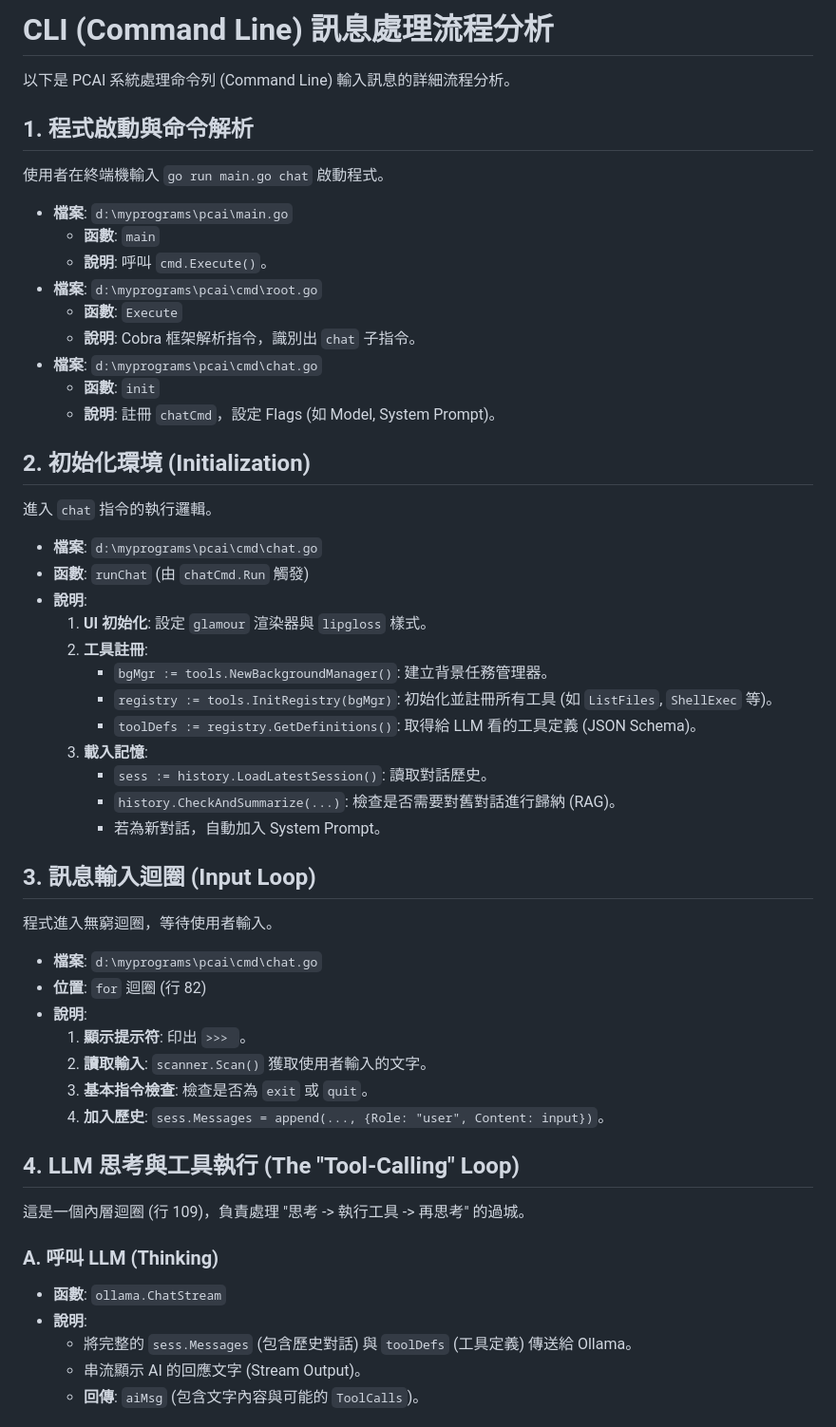
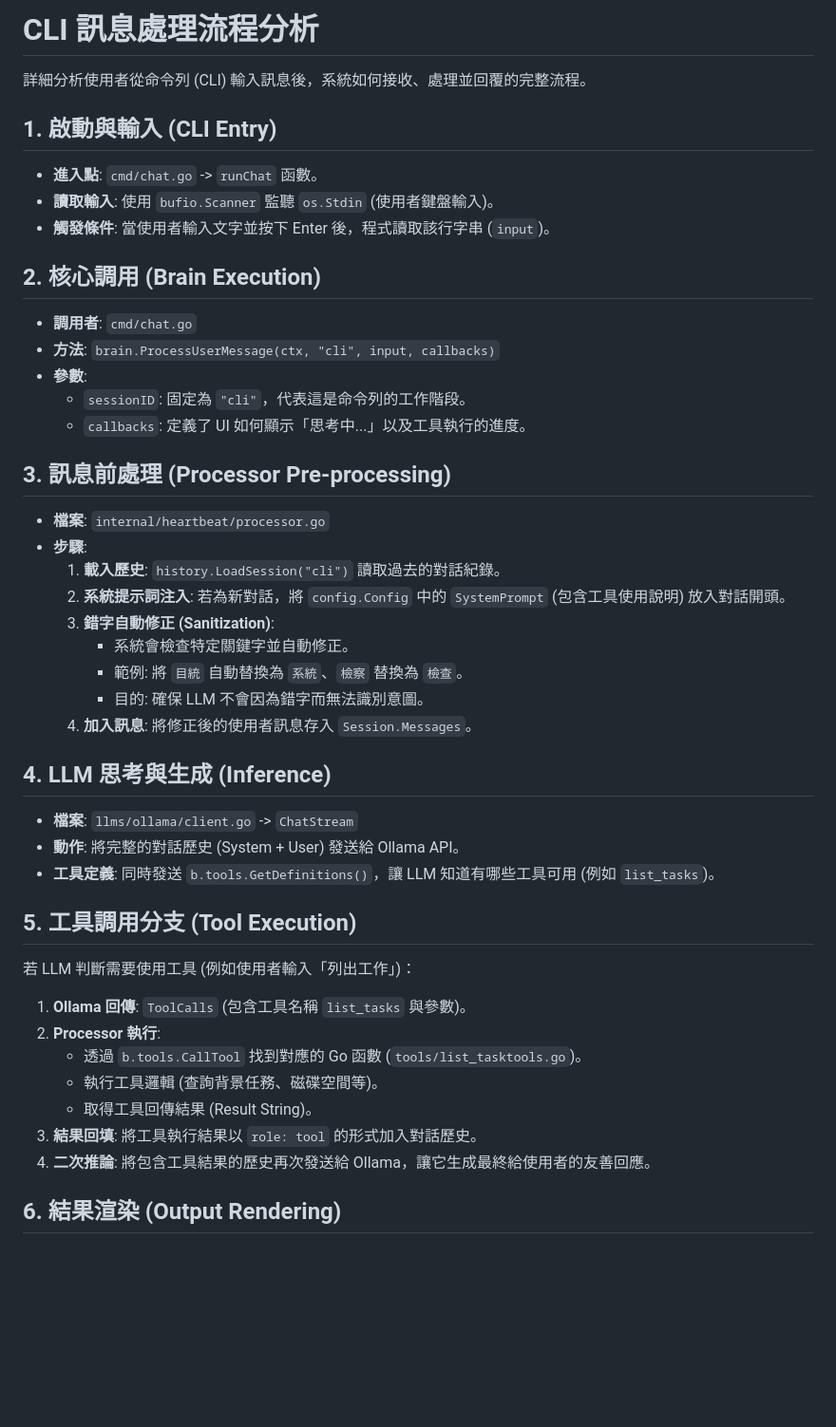
Before and after one commit to asccclass/pcai, a Markdown page: docs/cli_flow_analysis.md, the part around one of its changes. Shown at 95% size. GitHub-like rendering; blank space fills up the shorter version.

```diff
--- a/docs/cli_flow_analysis.md
+++ b/docs/cli_flow_analysis.md
@@ -1,58 +1,50 @@
-# CLI (Command Line) 訊息處理流程分析
+# CLI 訊息處理流程分析
 
-以下是 PCAI 系統處理命令列 (Command Line) 輸入訊息的詳細流程分析。
+詳細分析使用者從命令列 (CLI) 輸入訊息後，系統如何接收、處理並回覆的完整流程。
 
-## 1. 程式啟動與命令解析
+## 1. 啟動與輸入 (CLI Entry)
 
-使用者在終端機輸入 `go run main.go chat` 啟動程式。
+*   **進入點**: `cmd/chat.go` -> `runChat` 函數。
+*   **讀取輸入**: 使用 `bufio.Scanner` 監聽 `os.Stdin` (使用者鍵盤輸入)。
+*   **觸發條件**: 當使用者輸入文字並按下 Enter 後，程式讀取該行字串 (`input`)。
 
-*   **檔案**: `d:\myprograms\pcai\main.go`
-    *   **函數**: `main`
-    *   **說明**: 呼叫 `cmd.Execute()`。
-*   **檔案**: `d:\myprograms\pcai\cmd\root.go`
-    *   **函數**: `Execute`
-    *   **說明**: Cobra 框架解析指令，識別出 `chat` 子指令。
-*   **檔案**: `d:\myprograms\pcai\cmd\chat.go`
-    *   **函數**: `init`
-    *   **說明**: 註冊 `chatCmd`，設定 Flags (如 Model, System Prompt)。
+## 2. 核心調用 (Brain Execution)
 
-## 2. 初始化環境 (Initialization)
+*   **調用者**: `cmd/chat.go`
+*   **方法**: `brain.ProcessUserMessage(ctx, "cli", input, callbacks)`
+*   **參數**:
+    *   `sessionID`: 固定為 `"cli"`，代表這是命令列的工作階段。
+    *   `callbacks`: 定義了 UI 如何顯示「思考中...」以及工具執行的進度。
 
-進入 `chat` 指令的執行邏輯。
+## 3. 訊息前處理 (Processor Pre-processing)
 
-*   **檔案**: `d:\myprograms\pcai\cmd\chat.go`
-*   **函數**: `runChat` (由 `chatCmd.Run` 觸發)
-*   **說明**:
-    1.  **UI 初始化**: 設定 `glamour` 渲染器與 `lipgloss` 樣式。
-    2.  **工具註冊**:
-        *   `bgMgr := tools.NewBackgroundManager()`: 建立背景任務管理器。
-        *   `registry := tools.InitRegistry(bgMgr)`: 初始化並註冊所有工具 (如 `ListFiles`, `ShellExec` 等)。
-        *   `toolDefs := registry.GetDefinitions()`: 取得給 LLM 看的工具定義 (JSON Schema)。
-    3.  **載入記憶**:
-        *   `sess := history.LoadLatestSession()`: 讀取對話歷史。
-        *   `history.CheckAndSummarize(...)`: 檢查是否需要對舊對話進行歸納 (RAG)。
-        *   若為新對話，自動加入 System Prompt。
+*   **檔案**: `internal/heartbeat/processor.go`
+*   **步驟**:
+    1.  **載入歷史**: `history.LoadSession("cli")` 讀取過去的對話紀錄。
+    2.  **系統提示詞注入**: 若為新對話，將 `config.Config` 中的 `SystemPrompt` (包含工具使用說明) 放入對話開頭。
+    3.  **錯字自動修正 (Sanitization)**:
+        *   系統會檢查特定關鍵字並自動修正。
+        *   範例: 將 `目統` 自動替換為 `系統`、`檢察` 替換為 `檢查`。
+        *   目的: 確保 LLM 不會因為錯字而無法識別意圖。
+    4.  **加入訊息**: 將修正後的使用者訊息存入 `Session.Messages`。
 
-## 3. 訊息輸入迴圈 (Input Loop)
+## 4. LLM 思考與生成 (Inference)
 
-程式進入無窮迴圈，等待使用者輸入。
+*   **檔案**: `llms/ollama/client.go` -> `ChatStream`
+*   **動作**: 將完整的對話歷史 (System + User) 發送給 Ollama API。
+*   **工具定義**: 同時發送 `b.tools.GetDefinitions()`，讓 LLM 知道有哪些工具可用 (例如 `list_tasks`)。
 
-*   **檔案**: `d:\myprograms\pcai\cmd\chat.go`
-*   **位置**: `for` 迴圈 (行 82)
-*   **說明**:
-    1.  **顯示提示符**: 印出 `>>> `。
-    2.  **讀取輸入**: `scanner.Scan()` 獲取使用者輸入的文字。
-    3.  **基本指令檢查**: 檢查是否為 `exit` 或 `quit`。
-    4.  **加入歷史**: `sess.Messages = append(..., {Role: "user", Content: input})`。
+## 5. 工具調用分支 (Tool Execution)
 
-## 4. LLM 思考與工具執行 (The "Tool-Calling" Loop)
+若 LLM 判斷需要使用工具 (例如使用者輸入「列出工作」)：
 
-這是一個內層迴圈 (行 109)，負責處理 "思考 -> 執行工具 -> 再思考" 的過城。
+1.  **Ollama 回傳**: `ToolCalls` (包含工具名稱 `list_tasks` 與參數)。
+2.  **Processor 執行**:
+    *   透過 `b.tools.CallTool` 找到對應的 Go 函數 (`tools/list_tasktools.go`)。
+    *   執行工具邏輯 (查詢背景任務、磁碟空間等)。
+    *   取得工具回傳結果 (Result String)。
+3.  **結果回填**: 將工具執行結果以 `role: tool` 的形式加入對話歷史。
+4.  **二次推論**: 將包含工具結果的歷史再次發送給 Ollama，讓它生成最終給使用者的友善回應。
 
-### A. 呼叫 LLM (Thinking)
-*   **函數**: `ollama.ChatStream`
-*   **說明**:
-    *   將完整的 `sess.Messages` (包含歷史對話) 與 `toolDefs` (工具定義) 傳送給 Ollama。
-    *   串流顯示 AI 的回應文字 (Stream Output)。
-    *   **回傳**: `aiMsg` (包含文字內容與可能的 `ToolCalls`)。
+## 6. 結果渲染 (Output Rendering)
 
```
Also changed, not shown: other parts of docs/cli_flow_analysis.md (+19 -47 lines).
